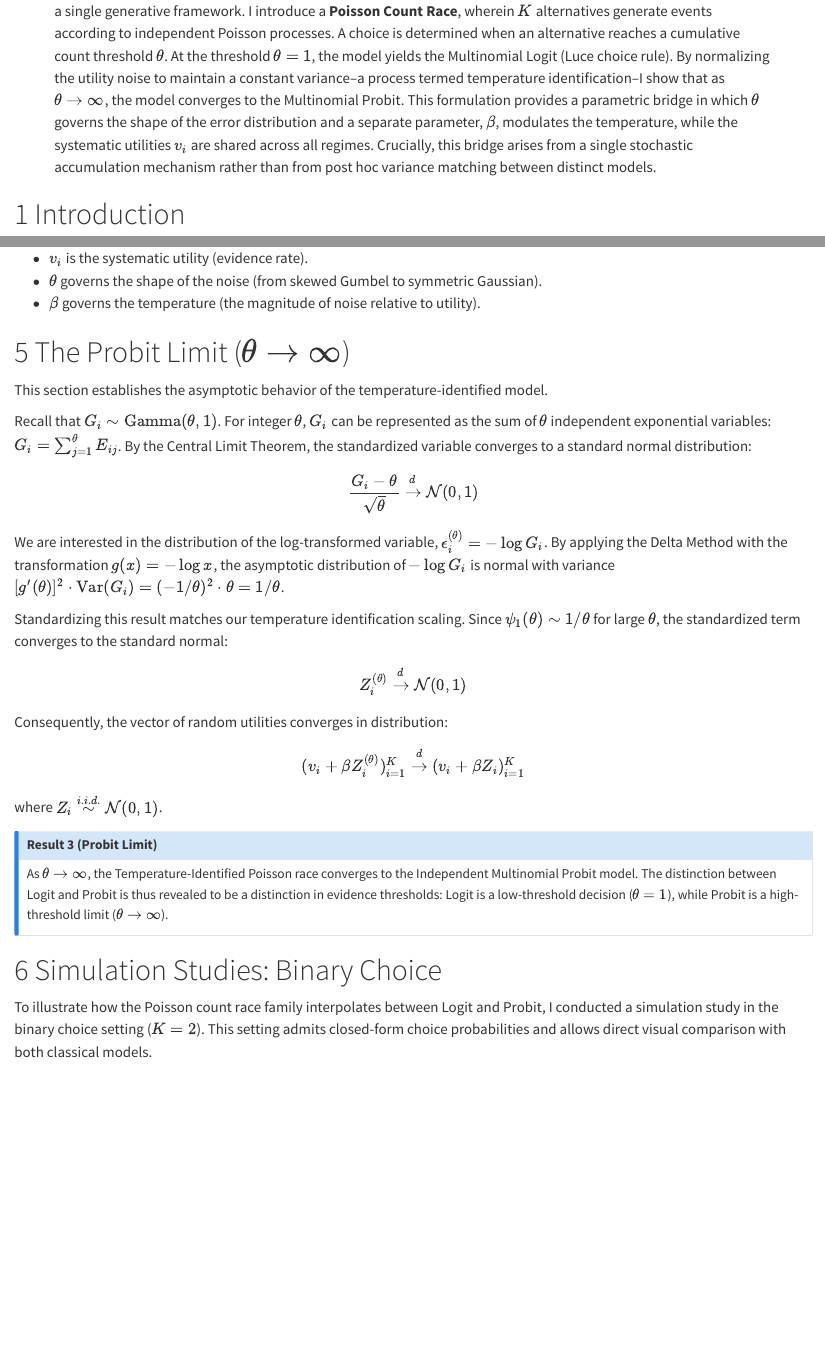
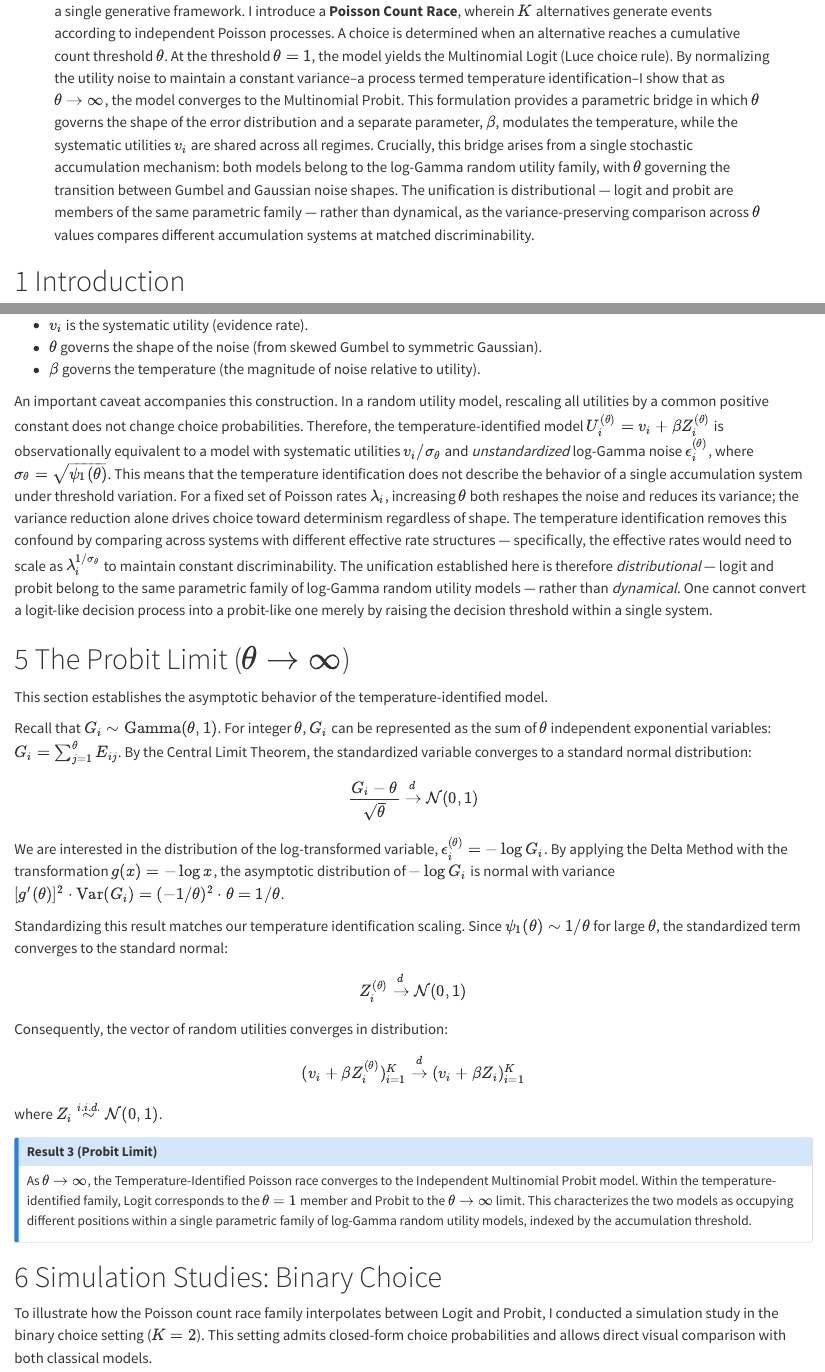
Before and after one commit to venpopov/logit-probit-poisson-rum, a Quarto document (index.qmd): the page in a window 1100 px wide, from 180 px down, and a second part further down, joined at a grey line. Rendered offline with R 4.5, knitr and Pandoc in place of Quarto, with nearby package versions; some code elsewhere in the file could not run offline; a font, style sheet, LaTeX package, included part or bibliography that could not be used is replaced or left out.

Commit message:
Built site for gh-pages

```diff
--- a/index.qmd
+++ b/index.qmd
@@ -5,7 +5,7 @@ authors:
     affiliation: Department of Psychology, University of Zurich
     corresponding: true
 abstract: |
-  This study unifies the two canonical discrete choice specifications--Multinomial Logit and Multinomial Probit--within a single generative framework. I introduce a **Poisson Count Race**, wherein $K$ alternatives generate events according to independent Poisson processes. A choice is determined when an alternative reaches a cumulative count threshold $\theta$. At the threshold $\theta=1$, the model yields the Multinomial Logit (Luce choice rule). By normalizing the utility noise to maintain a constant variance--a process termed temperature identification--I show that as $\theta \to \infty$, the model converges to the Multinomial Probit. This formulation provides a parametric bridge in which $\theta$ governs the shape of the error distribution and a separate parameter, $\beta$, modulates the temperature, while the systematic utilities $v_i$ are shared across all regimes. Crucially, this bridge arises from a single stochastic accumulation mechanism rather than from post hoc variance matching between distinct models.
+  This study unifies the two canonical discrete choice specifications--Multinomial Logit and Multinomial Probit--within a single generative framework. I introduce a **Poisson Count Race**, wherein $K$ alternatives generate events according to independent Poisson processes. A choice is determined when an alternative reaches a cumulative count threshold $\theta$. At the threshold $\theta=1$, the model yields the Multinomial Logit (Luce choice rule). By normalizing the utility noise to maintain a constant variance--a process termed temperature identification--I show that as $\theta \to \infty$, the model converges to the Multinomial Probit. This formulation provides a parametric bridge in which $\theta$ governs the shape of the error distribution and a separate parameter, $\beta$, modulates the temperature, while the systematic utilities $v_i$ are shared across all regimes. Crucially, this bridge arises from a single stochastic accumulation mechanism: both models belong to the log-Gamma random utility family, with $\theta$ governing the transition between Gumbel and Gaussian noise shapes. The unification is distributional — logit and probit are members of the same parametric family — rather than dynamical, as the variance-preserving comparison across $\theta$ values compares different accumulation systems at matched discriminability.
 bibliography: references.bib
 number-sections: true
 keywords:
@@ -195,6 +195,8 @@ Here:
 - $\theta$ governs the shape of the noise (from skewed Gumbel to symmetric Gaussian).
 - $\beta$ governs the temperature (the magnitude of noise relative to utility).
 
+An important caveat accompanies this construction. In a random utility model, rescaling all utilities by a common positive constant does not change choice probabilities. Therefore, the temperature-identified model $U_i^{(\theta)} = v_i + \beta Z_i^{(\theta)}$ is observationally equivalent to a model with systematic utilities $v_i / \sigma_\theta$ and *unstandardized* log-Gamma noise $\epsilon_i^{(\theta)}$, where $\sigma_\theta = \sqrt{\psi_1(\theta)}$. This means that the temperature identification does not describe the behavior of a single accumulation system under threshold variation. For a fixed set of Poisson rates $\lambda_i$, increasing $\theta$ both reshapes the noise and reduces its variance; the variance reduction alone drives choice toward determinism regardless of shape. The temperature identification removes this confound by comparing across systems with different effective rate structures — specifically, the effective rates would need to scale as $\lambda_i^{1/\sigma_\theta}$ to maintain constant discriminability. The unification established here is therefore *distributional* — logit and probit belong to the same parametric family of log-Gamma random utility models — rather than *dynamical*. One cannot convert a logit-like decision process into a probit-like one merely by raising the decision threshold within a single system.
+
 # The Probit Limit ($\theta \to \infty$)
 
 This section establishes the asymptotic behavior of the temperature-identified model.
@@ -224,7 +226,7 @@ where $Z_i \stackrel{i.i.d.}{\sim} \mathcal{N}(0, 1)$.
 ::: {.callout-note icon="false"}
 ## Result 3 (Probit Limit)
 
-As $\theta \to \infty$, the Temperature-Identified Poisson race converges to the Independent Multinomial Probit model. The distinction between Logit and Probit is thus revealed to be a distinction in evidence thresholds: Logit is a low-threshold decision ($\theta=1$), while Probit is a high-threshold limit ($\theta \to \infty$).
+As $\theta \to \infty$, the Temperature-Identified Poisson race converges to the Independent Multinomial Probit model. Within the temperature-identified family, Logit corresponds to the $\theta=1$ member and Probit to the $\theta \to \infty$ limit. This characterizes the two models as occupying different positions within a single parametric family of log-Gamma random utility models, indexed by the accumulation threshold.
 :::
 
 # Simulation Studies: Binary Choice
```
Also changed, not shown: index.qmd (6 more changed lines), 3 other files.
